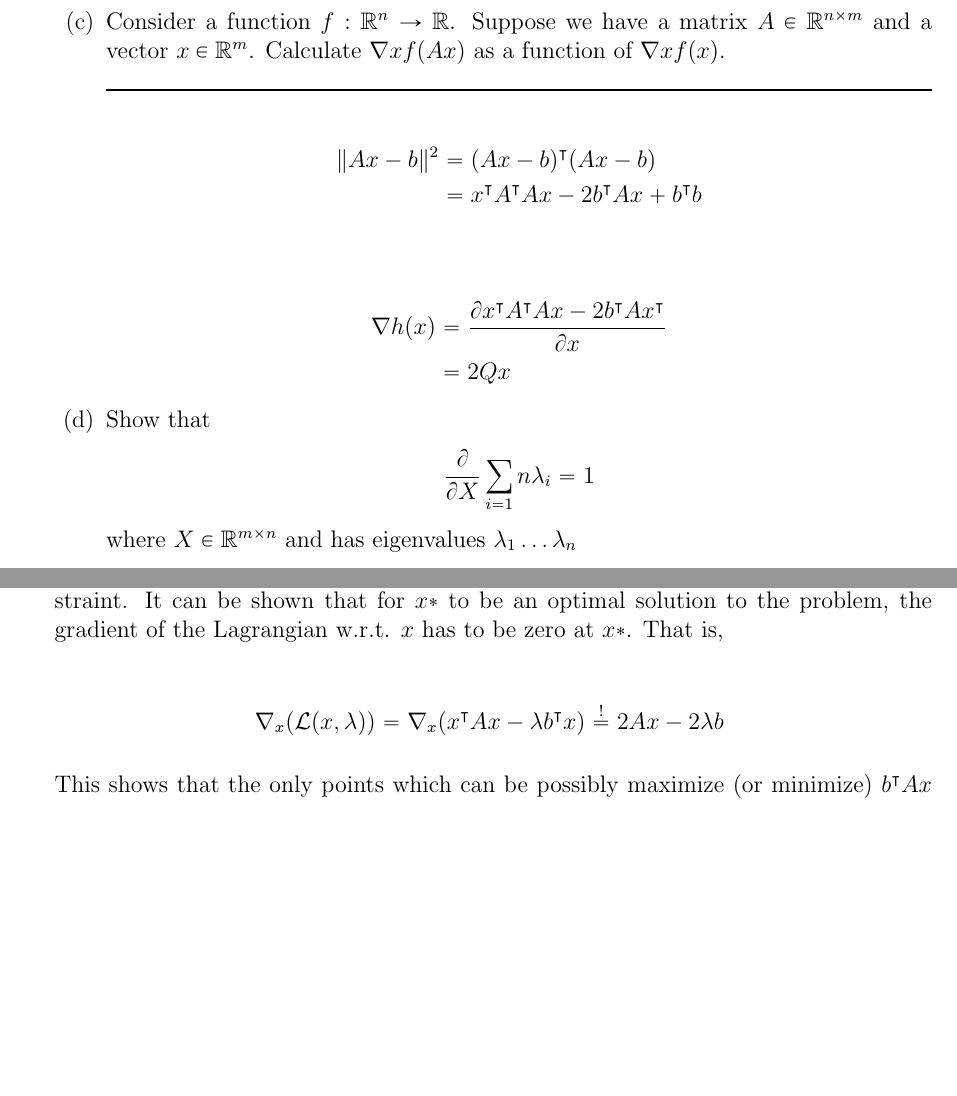
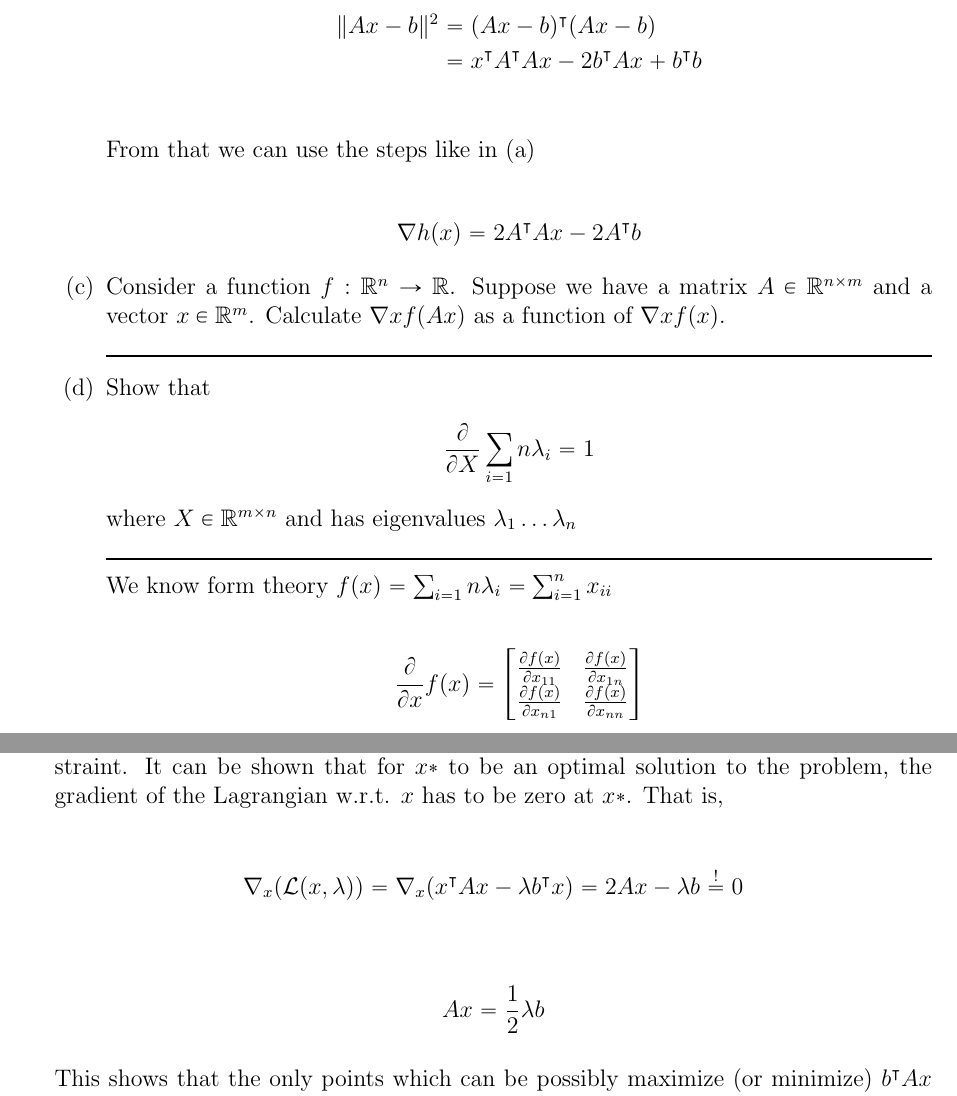
Before and after one commit to nalet/bme.Machine-Learning, a LaTeX problem sheet (review assignments/review assignment 2/review assignment 2.tex): two parts of pages 2 and 3 of 3, joined at a grey line, cut so that both start at the same text, the shorter picture padded with empty space. Compiled offline with pdfLaTeX.

Commit message:
Update all assignments

```diff
--- a/review assignments/review assignment 2/review assignment 2.tex
+++ b/review assignments/review assignment 2/review assignment 2.tex
@@ -121,19 +121,20 @@ Define the composition $h : \mathbb{R}^m \rightarrow \mathbb{R}^p$ by $h(z)= g(f
 
         \noindent\rule{\linewidth}{1pt}
 
-        \item Consider a function $f : \mathbb{R}^n \rightarrow \mathbb{R}$. Suppose we have a matrix $A \in \mathbb{R}^{n \times m}$ and a vector $x \in \mathbb{R}^m $. Calculate $\nabla xf(Ax)$ as a function of $\nabla xf(x)$.
-
-        \noindent\rule{\linewidth}{1pt}
-
         \begin{align*}
             \lVert Ax - b \rVert ^2 &= (Ax - b)^\intercal (Ax - b) \\
             &= x^\intercal A^\intercal Ax-2b^\intercal Ax+b^\intercal b \\
         \end{align*}
 
+        From that we can use the steps like in (a)
+
         \begin{align*}
-            \nabla h(x) &= \frac{\partial x^\intercal A^\intercal Ax-2b^\intercal Ax^\intercal}{\partial x} \\
-                        &= 2Qx
+            \nabla h(x) &= 2A^\intercal Ax - 2A^\intercal b
         \end{align*}
+
+        \item Consider a function $f : \mathbb{R}^n \rightarrow \mathbb{R}$. Suppose we have a matrix $A \in \mathbb{R}^{n \times m}$ and a vector $x \in \mathbb{R}^m $. Calculate $\nabla xf(Ax)$ as a function of $\nabla xf(x)$.
+
+        \noindent\rule{\linewidth}{1pt}
 
         \item Show that
         \begin{align*}
@@ -142,6 +143,16 @@ Define the composition $h : \mathbb{R}^m \rightarrow \mathbb{R}^p$ by $h(z)= g(f
         where $X \in \mathbb{R}^{m \times n}$ and has eigenvalues $\lambda_1 \dots \lambda_n$
 
         \noindent\rule{\linewidth}{1pt}
+
+        We know form theory $f(x) = \sum_{i=1}{n} \lambda_i = \sum_{i=1}^{n} x_{ii}$
+
+        \begin{align*}
+            \frac{\partial}{\partial x} f(x) =
+            \begin{bmatrix}
+                \frac{\partial f(x)}{\partial x_{11}}  &   \frac{\partial f(x)}{\partial x_{1n}}  \\
+                \frac{\partial f(x)}{\partial x_{n1}}  &   \frac{\partial f(x)}{\partial x_{nn}}  \\
+            \end{bmatrix}
+        \end{align*}
 
         \item Show that
         \begin{align*}
@@ -185,7 +196,10 @@ Define the composition $h : \mathbb{R}^m \rightarrow \mathbb{R}^p$ by $h(z)= g(f
     the gradient of the Lagrangian w.r.t. $x$ has to be zero at $x*$. That is,
 
     \begin{align*}
-        \nabla_x (\mathcal{L}(x, \lambda)) = \nabla_x (x^\intercal Ax - \lambda b^\intercal x) \overset{!}{=} 2Ax - 2\lambda b \
+        \nabla_x (\mathcal{L}(x, \lambda)) = \nabla_x (x^\intercal Ax - \lambda b^\intercal x) = 2Ax - \lambda b \overset{!}{=} 0 \\
+    \end{align*}
+    \begin{align*}
+        Ax = \frac{1}{2} \lambda b
     \end{align*}
 
     This shows that the only points which can be possibly maximize (or minimize)
```
Also changed, not shown: review assignments/review assignment 1/review assignment 1.tex (+1 -1 lines), review assignments/review assignment 3/review assignment 3.tex (+10 -4 lines), review assignments/review assignment 1/review assignment 1.pdf, review assignments/review assignment 2/review assignment 2.pdf, review assignments/review assignment 3/review assignment 3.pdf.
